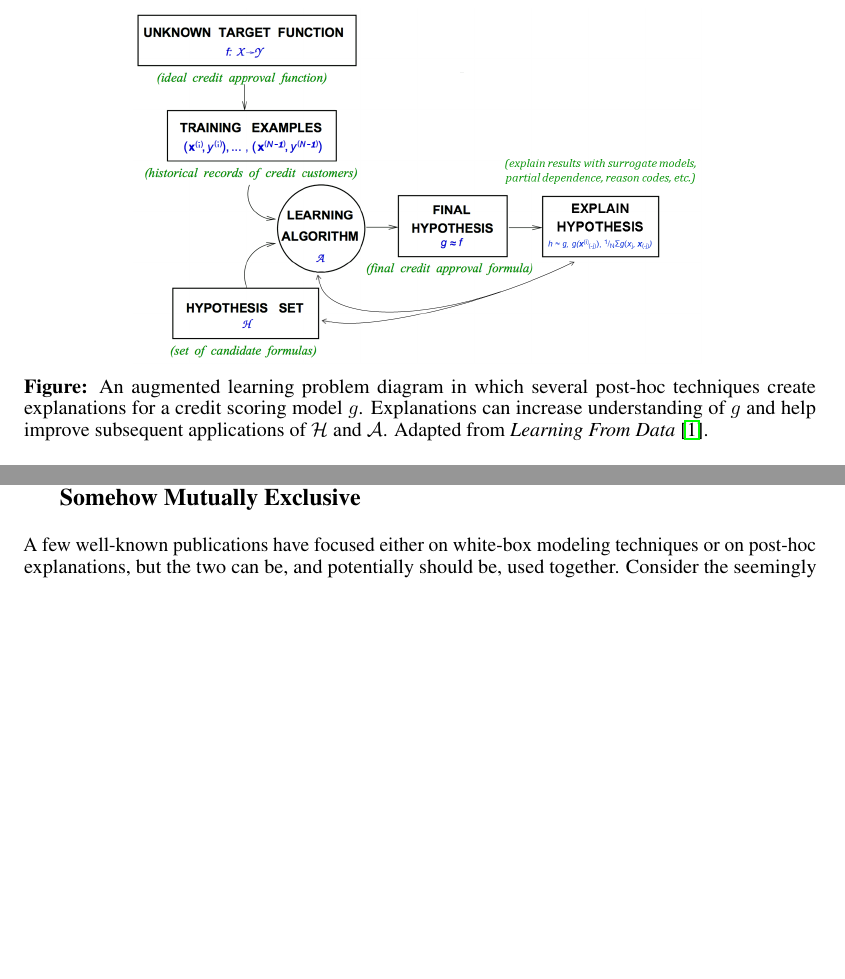
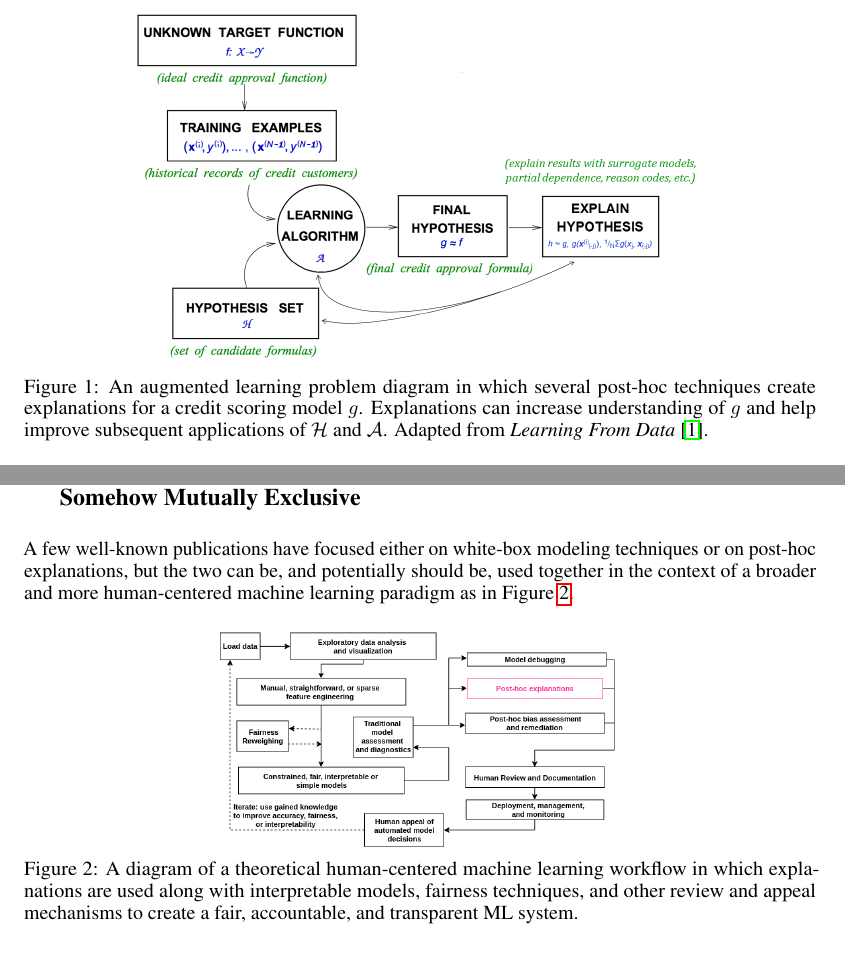
Before and after one commit to jphall663/xai_misconceptions, a LaTeX paper (xai_misconceptions.tex): two parts of pages 2 and 3 of 5, joined at a grey line, cut so that both start at the same text, the shorter picture padded with empty space. Compiled offline with pdfLaTeX.

Commit message:
add hc-ml diagram

```diff
--- a/xai_misconceptions.tex
+++ b/xai_misconceptions.tex
@@ -84,8 +84,7 @@ This short text presents arguments, proposals, and references to address recentl
 	\begin{center}
 		\includegraphics[scale=0.33]{img/figure_1.png}
 		\label{fig:learning_problem}
-		\captionsetup{labelformat=empty}
-		\caption{\textbf{Figure:} An augmented learning problem diagram in which several post-hoc techniques create explanations for a credit scoring model $g$. Explanations can increase understanding of $g$ and help improve subsequent applications of $\mathcal{H}$ and $\mathcal{A}$. Adapted from \textit{Learning From Data} \cite{lfd}.}
+		\caption{An augmented learning problem diagram in which several post-hoc techniques create explanations for a credit scoring model $g$. Explanations can increase understanding of $g$ and help improve subsequent applications of $\mathcal{H}$ and $\mathcal{A}$. Adapted from \textit{Learning From Data} \cite{lfd}.}
 	\end{center}
 \end{figure}
 
@@ -135,4 +134,9 @@ Additionally, many important computer-based technological advances present simil
 
 \section{Misconception: Explainable ML Methods and White-box Models are Somehow Mutually Exclusive}
 
-A few well-known publications have focused either on white-box modeling techniques or on post-hoc explanations, but the two can be, and potentially should be, used together. Consider the seemingly useful cases of augmenting globally interpretable models with local post-hoc explanations, or the converse, combining global explanatory methods with locally interpretable models.
+A few well-known publications have focused either on white-box modeling techniques or on post-hoc explanations, but the two can be, and potentially should be, used together in the context of  a broader and more human-centered machine learning paradigm as in Figure \ref{fig:hc_ml}.
+
+\begin{figure}[htb]
+	\begin{center}
+		\includegraphics[scale=0.33]{img/figure_2.png}
+		\caption{A diagram of a theoretical human-centered machine learning workflow in which explanations are used along with interpretable models, fairness techniques, and other review and appeal mechanisms to create a fair, accountable, and transparent ML system.}
```
Also changed, not shown: img/figure_2.png (added), xai_misconceptions.pdf, xai_misconceptions.tex (5 more changed lines).
